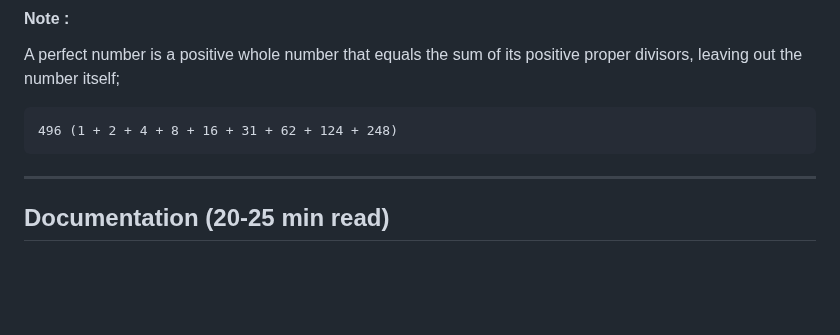
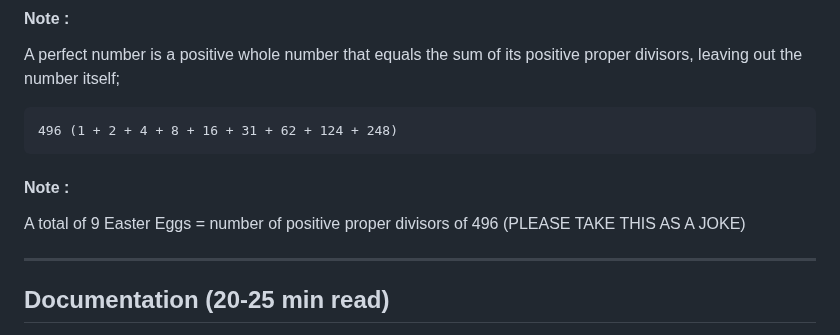
Before and after one commit to NotCleo/GDS-to-RTL, a Markdown page: README.md, the part around the change. Drawn GitHub-style; blank space fills up the shorter version.

```diff
--- a/README.md
+++ b/README.md
@@ -44,6 +44,10 @@ Below table lists all final deliverable files / outputs for the Puzzle :
 A perfect number is a positive whole number that equals the sum of its positive proper divisors, leaving out the number itself;
 
     496 (1 + 2 + 4 + 8 + 16 + 31 + 62 + 124 + 248)
+
+#### Note :
+
+A total of 9 Easter Eggs = number of positive proper divisors of 496 (PLEASE TAKE THIS AS A JOKE)
 
 ----
 
```
